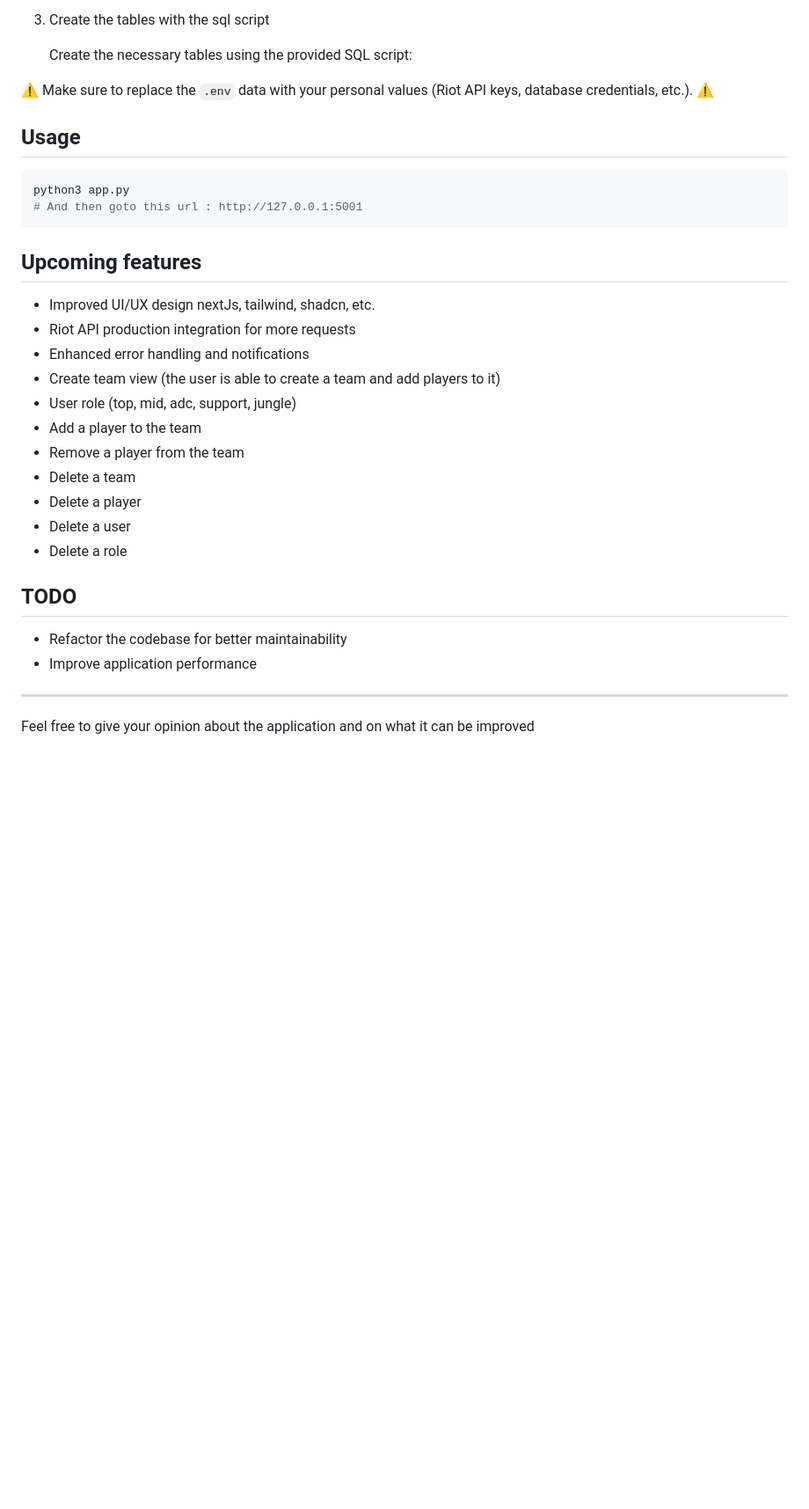
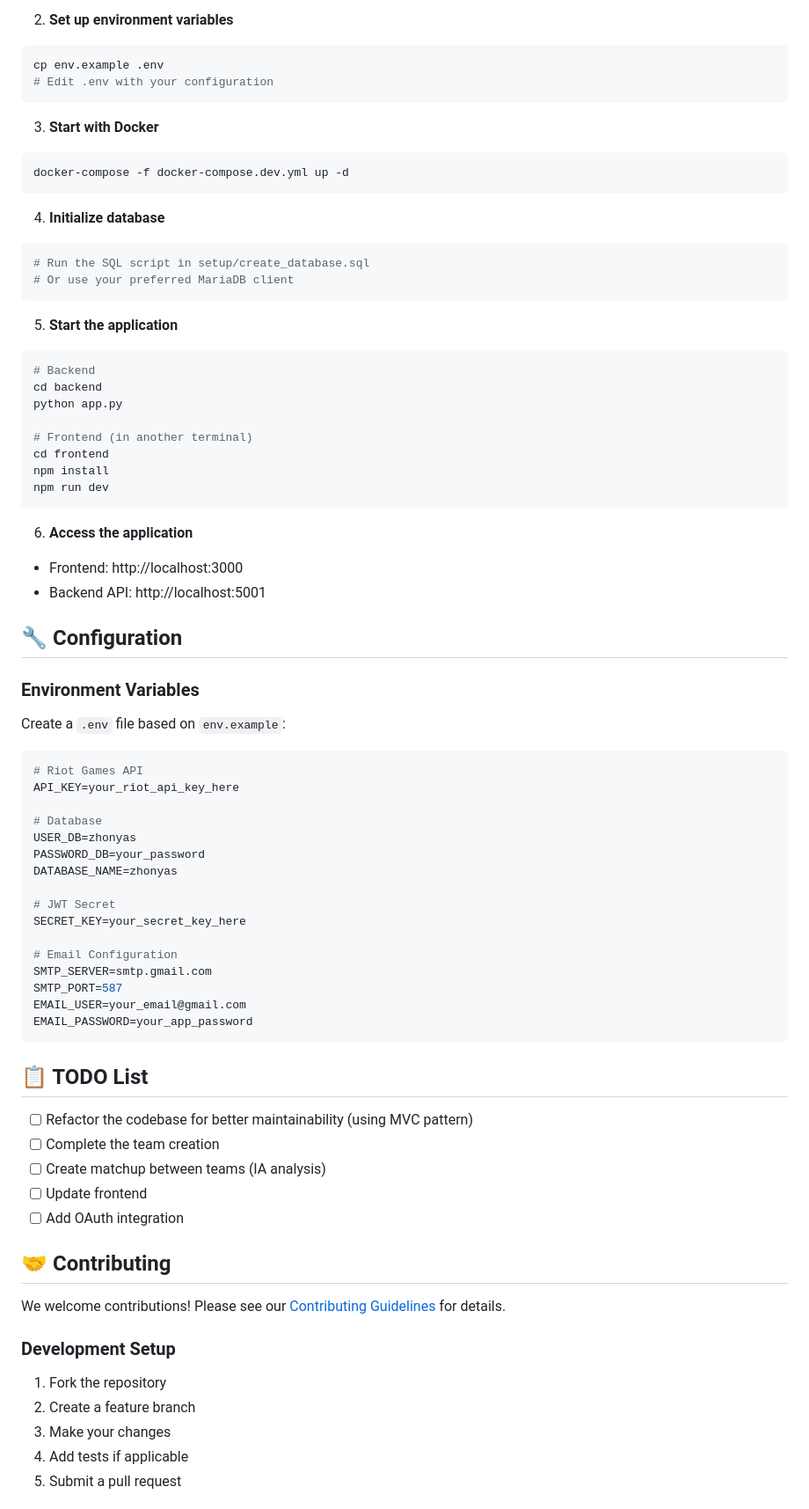
Before and after one commit to YuToutCourt/ZhonyaS, a Markdown page: README.md, the part around one of its changes. Shown at 88% size. Rendered like a GitHub page; blank space fills up the shorter version.

````diff
--- a/README.md
+++ b/README.md
@@ -49,35 +88,80 @@ docker-compose up -d
 ```
 
-3. Create the tables with the sql script
-
-    Create the necessary tables using the provided SQL script:
-
-⚠️ Make sure to replace the `.env` data with your personal values (Riot API keys, database credentials, etc.). ⚠️
-
-## Usage
-
+2. **Set up environment variables**
 ```bash
-python3 app.py
-# And then goto this url : http://127.0.0.1:5001
+cp env.example .env
+# Edit .env with your configuration
 ```
 
-## Upcoming features
-- Improved UI/UX design nextJs, tailwind, shadcn, etc.
-- Riot API production integration for more requests
-- Enhanced error handling and notifications
-- Create team view (the user is able to create a team and add players to it)
-- User role (top, mid, adc, support, jungle)
-- Add a player to the team
-- Remove a player from the team
-- Delete a team
-- Delete a player
-- Delete a user
-- Delete a role
+3. **Start with Docker**
+```bash
+docker-compose -f docker-compose.dev.yml up -d
+```
 
-## TODO
-- Refactor the codebase for better maintainability
-- Improve application performance
+4. **Initialize database**
+```bash
+# Run the SQL script in setup/create_database.sql
+# Or use your preferred MariaDB client
+```
 
-----
+5. **Start the application**
+```bash
+# Backend
+cd backend
+python app.py
 
-Feel free to give your opinion about the application and on what it can be improved
+# Frontend (in another terminal)
+cd frontend
+npm install
+npm run dev
+```
+
+6. **Access the application**
+- Frontend: http://localhost:3000
+- Backend API: http://localhost:5001
+
+## 🔧 Configuration
+
+### Environment Variables
+
+Create a `.env` file based on `env.example`:
+
+```env
+# Riot Games API
+API_KEY=your_riot_api_key_here
+
+# Database
+USER_DB=zhonyas
+PASSWORD_DB=your_password
+DATABASE_NAME=zhonyas
+
+# JWT Secret
+SECRET_KEY=your_secret_key_here
+
+# Email Configuration
+SMTP_SERVER=smtp.gmail.com
+SMTP_PORT=587
+EMAIL_USER=your_email@gmail.com
+EMAIL_PASSWORD=your_app_password
+```
+
+## 📋 TODO List
+
+- [ ] Refactor the codebase for better maintainability (using MVC pattern)
+- [ ] Complete the team creation
+- [ ] Create matchup between teams (IA analysis)
+- [ ] Update frontend
+- [ ] Add OAuth integration
+
+## 🤝 Contributing
+
+We welcome contributions! Please see our [Contributing Guidelines](CONTRIBUTING.md) for details.
+
+### Development Setup
+1. Fork the repository
+2. Create a feature branch
+3. Make your changes
+4. Add tests if applicable
+5. Submit a pull request
+
+
````
Also changed, not shown: other parts of README.md (+75 -24 lines).
